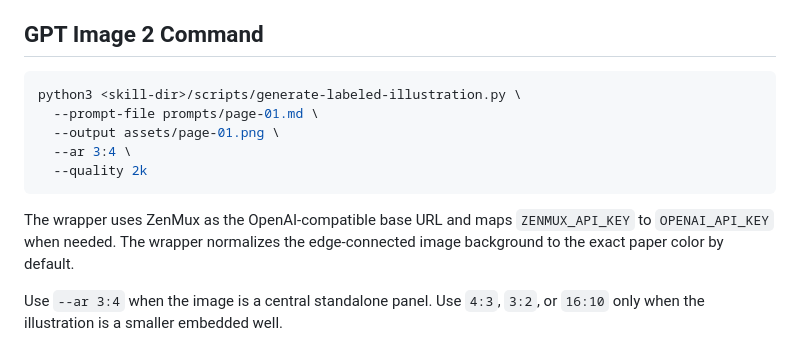
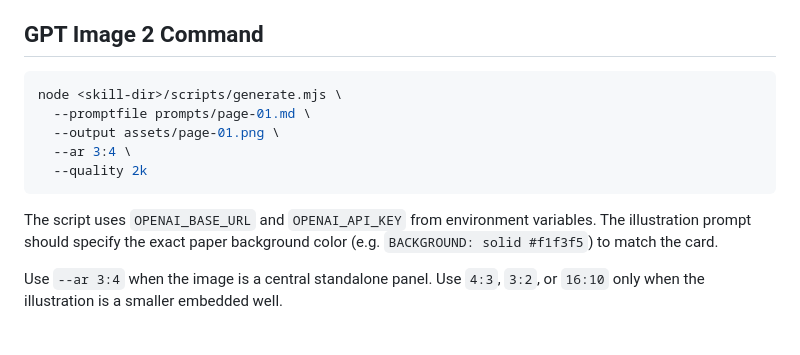
Before and after one commit to xuanqing-95/xuanqing-visual-explainer-cards, a Markdown page: references/illustration-prompts.md, the part around the change. GitHub-like rendering.

````diff
--- a/references/illustration-prompts.md
+++ b/references/illustration-prompts.md
@@ -112,15 +112,15 @@ For beginner concept pages, prefer `mechanism-flow`, `capacity-scene`, or `compa
 ## GPT Image 2 Command
 
 ```bash
-python3 <skill-dir>/scripts/generate-labeled-illustration.py \
-  --prompt-file prompts/page-01.md \
+node <skill-dir>/scripts/generate.mjs \
+  --promptfile prompts/page-01.md \
   --output assets/page-01.png \
   --ar 3:4 \
   --quality 2k
 ```
 
-The wrapper uses ZenMux as the OpenAI-compatible base URL and maps `ZENMUX_API_KEY` to `OPENAI_API_KEY` when needed.
-The wrapper normalizes the edge-connected image background to the exact paper color by default.
+The script uses `OPENAI_BASE_URL` and `OPENAI_API_KEY` from environment variables.
+The illustration prompt should specify the exact paper background color (e.g. `BACKGROUND: solid #f1f3f5`) to match the card.
 
 Use `--ar 3:4` when the image is a central standalone panel. Use `4:3`, `3:2`, or `16:10` only when the illustration is a smaller embedded well.
 
````
Also changed, not shown: SKILL.md (+1 -1 lines).
